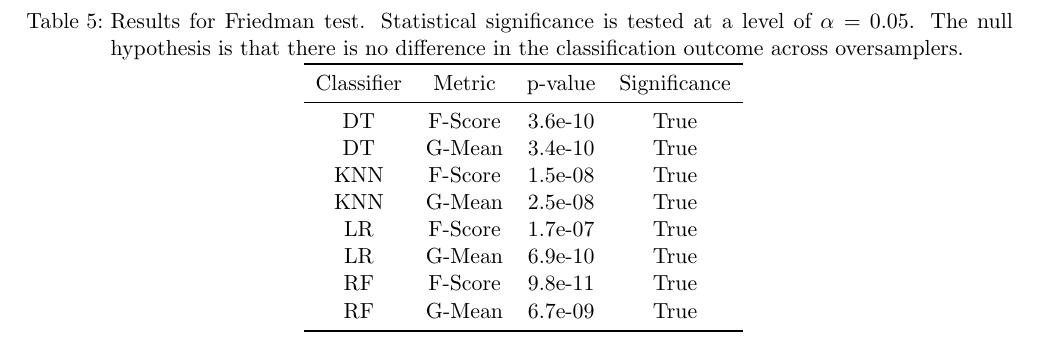
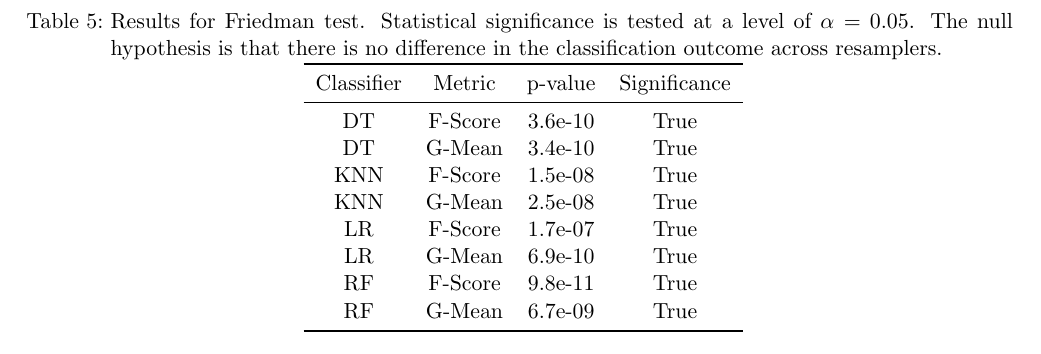
Before and after one commit to joaopfonseca/publications, a LaTeX paper (geometric-smote-categorical/content/gsmote-categorical.tex, which reads geometric-smote-categorical/analysis/friedman_test.tex): part of page 7 of 14, cut so that both start at the same text. Compiled offline with pdfLaTeX.

Commit message:
PUB change word in table caption

```diff
--- a/geometric-smote-categorical/analysis/friedman_test.tex
+++ b/geometric-smote-categorical/analysis/friedman_test.tex
@@ -1,11 +1,11 @@
 \begin{longtable}{cccc}
-\caption{Results for Friedman test. Statistical significance is tested at a level of $\alpha = 0.05$. The null hypothesis is that there is no difference in the classification outcome across oversamplers.}
+\caption{Results for Friedman test. Statistical significance is tested at a level of $\alpha = 0.05$. The null hypothesis is that there is no difference in the classification outcome across resamplers.}
 \label{tbl:friedman_test}\\
 \toprule
 Classifier &  Metric & p-value &  Significance \\
 \midrule
 \endfirsthead
-\caption[]{Results for Friedman test. Statistical significance is tested at a level of $\alpha = 0.05$. The null hypothesis is that there is no difference in the classification outcome across oversamplers.} \\
+\caption[]{Results for Friedman test. Statistical significance is tested at a level of $\alpha = 0.05$. The null hypothesis is that there is no difference in the classification outcome across resamplers.} \\
 \toprule
 Classifier &  Metric & p-value &  Significance \\
 \midrule
```
Also changed, not shown: geometric-smote-categorical/content/gsmote-categorical.tex (+0 -4 lines), geometric-smote-categorical/analysis/consistency_analysis_plot.pdf, geometric-smote-categorical/content/gsmote-categorical.pdf.
